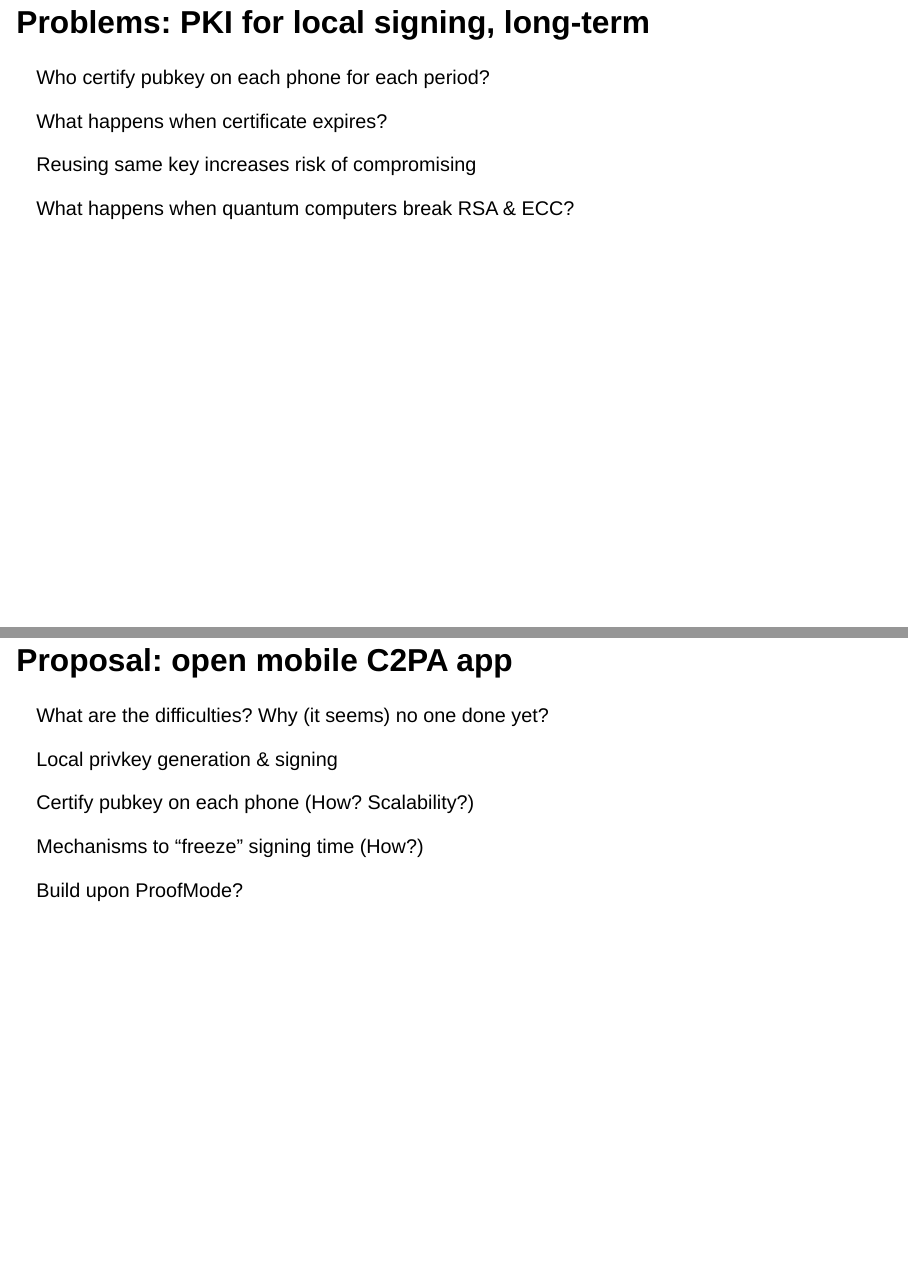
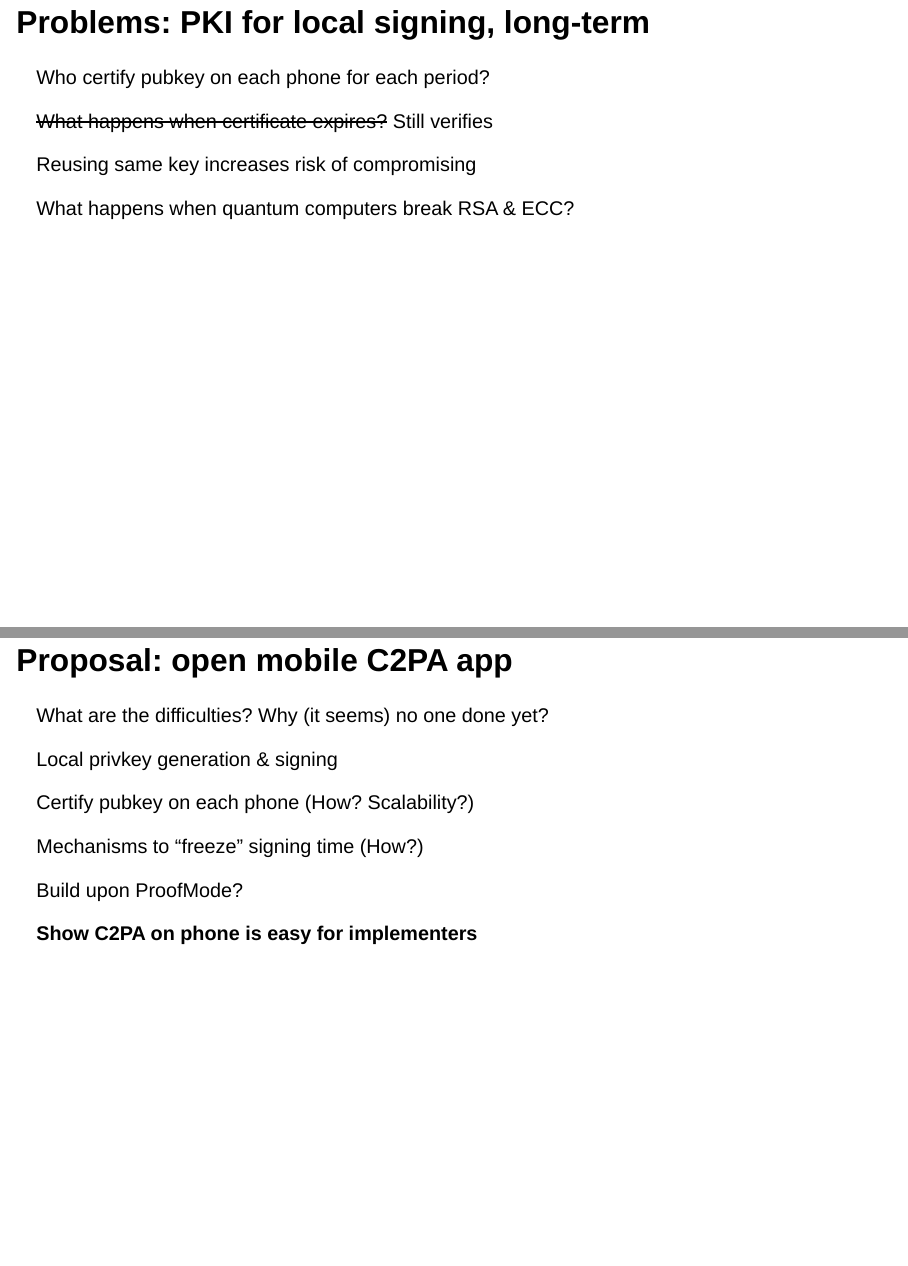
Before and after one commit to SichangHe/c2pa_broader_review, a Quarto document (init_directions.qmd): pages 7 and 9 of 9, joined at a grey line. Rendered offline with R 4.5, knitr and Pandoc in place of Quarto, with nearby package versions; drawn as Slidy slides in place of the format the file asks for.

Commit message:
final revisions to presentation

```diff
--- a/init_directions.qmd
+++ b/init_directions.qmd
@@ -57,7 +57,7 @@
 
 Who certify pubkey on each phone for each period?
 
-What happens when certificate expires?
+~~What happens when certificate expires?~~ Still verifies
 
 Reusing same key increases risk of compromising
 
@@ -82,3 +82,5 @@
 Mechanisms to "freeze" signing time (How?)
 
 Build upon ProofMode?
+
+**Show C2PA on phone is easy for implementers**
```
